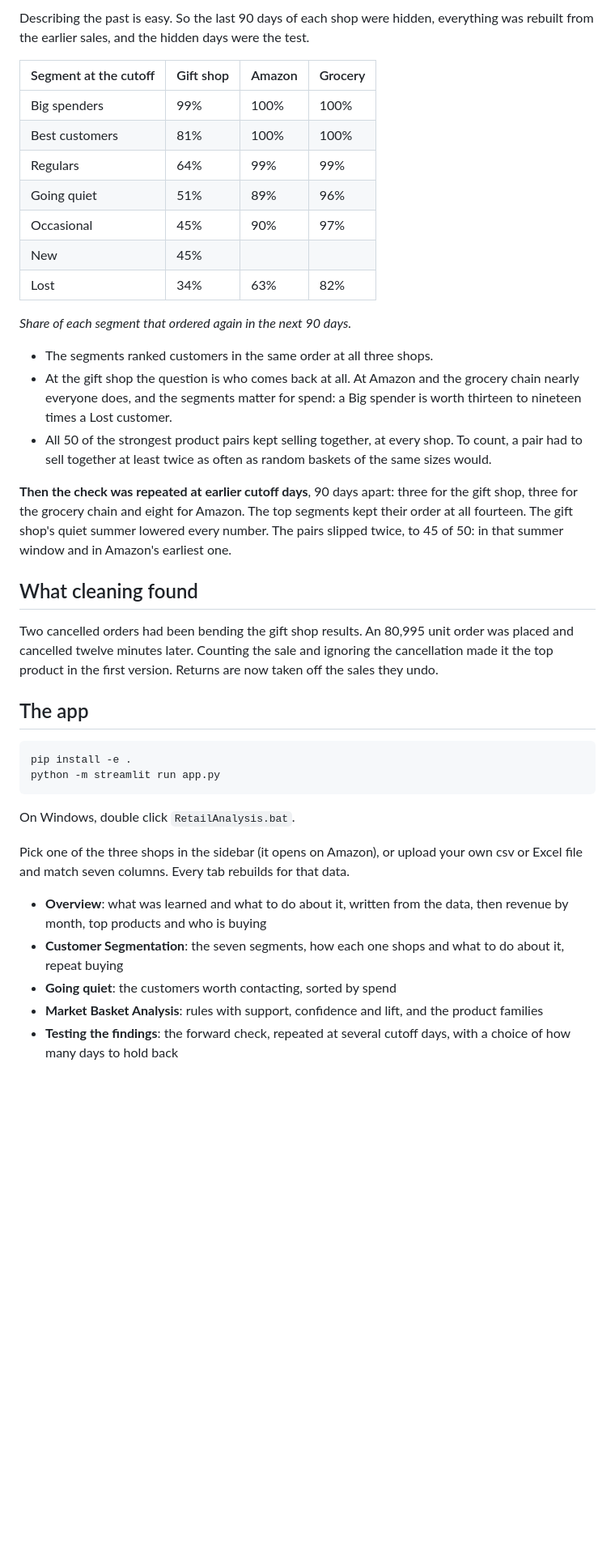
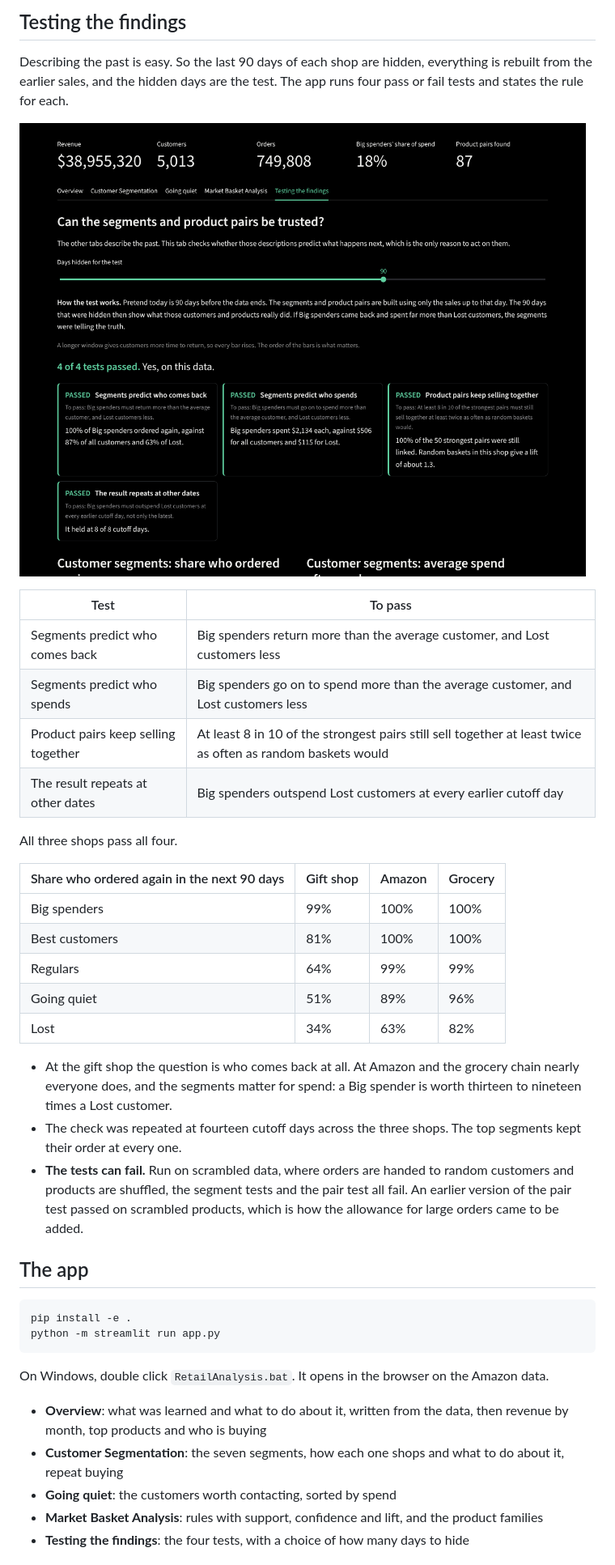
Before and after one commit to ruslanmaystrenko/retail-analysis, a Markdown page: README.md, the part around one of its changes. Shown at 81% size. Drawn GitHub-style; pictures changed too: docs/tests.png (added); blank space fills up the shorter version.

````diff
--- a/README.md
+++ b/README.md
@@ -37,27 +43,30 @@ Every pair of products gets a support, a confidence and a lift. Pairs become rul
 
-Describing the past is easy. So the last 90 days of each shop were hidden, everything was rebuilt from the earlier sales, and the hidden days were the test.
+## Testing the findings
 
-| Segment at the cutoff | Gift shop | Amazon | Grocery |
+Describing the past is easy. So the last 90 days of each shop are hidden, everything is rebuilt from the earlier sales, and the hidden days are the test. The app runs four pass or fail tests and states the rule for each.
+
+![Testing the findings: four pass or fail tests with the rule for each](docs/tests.png)
+
+| Test | To pass |
+| --- | --- |
+| Segments predict who comes back | Big spenders return more than the average customer, and Lost customers less |
+| Segments predict who spends | Big spenders go on to spend more than the average customer, and Lost customers less |
+| Product pairs keep selling together | At least 8 in 10 of the strongest pairs still sell together at least twice as often as random baskets would |
+| The result repeats at other dates | Big spenders outspend Lost customers at every earlier cutoff day |
+
+All three shops pass all four.
+
+| Share who ordered again in the next 90 days | Gift shop | Amazon | Grocery |
 | --- | --- | --- | --- |
 | Big spenders | 99% | 100% | 100% |
 | Best customers | 81% | 100% | 100% |
 | Regulars | 64% | 99% | 99% |
 | Going quiet | 51% | 89% | 96% |
-| Occasional | 45% | 90% | 97% |
-| New | 45% | | |
 | Lost | 34% | 63% | 82% |
 
-*Share of each segment that ordered again in the next 90 days.*
-
-* The segments ranked customers in the same order at all three shops.
 * At the gift shop the question is who comes back at all. At Amazon and the grocery chain nearly everyone does, and the segments matter for spend: a Big spender is worth thirteen to nineteen times a Lost customer.
-* All 50 of the strongest product pairs kept selling together, at every shop. To count, a pair had to sell together at least twice as often as random baskets of the same sizes would.
-
-**Then the check was repeated at earlier cutoff days**, 90 days apart: three for the gift shop, three for the grocery chain and eight for Amazon. The top segments kept their order at all fourteen. The gift shop's quiet summer lowered every number. The pairs slipped twice, to 45 of 50: in that summer window and in Amazon's earliest one.
-
-## What cleaning found
-
-Two cancelled orders had been bending the gift shop results. An 80,995 unit order was placed and cancelled twelve minutes later. Counting the sale and ignoring the cancellation made it the top product in the first version. Returns are now taken off the sales they undo.
+* The check was repeated at fourteen cutoff days across the three shops. The top segments kept their order at every one.
+* **The tests can fail.** Run on scrambled data, where orders are handed to random customers and products are shuffled, the segment tests and the pair test all fail. An earlier version of the pair test passed on scrambled products, which is how the allowance for large orders came to be added.
 
 ## The app
 
@@ -66,13 +75,11 @@ pip install -e .
 python -m streamlit run app.py
 ```
 
-On Windows, double click `RetailAnalysis.bat`.
-
-Pick one of the three shops in the sidebar (it opens on Amazon), or upload your own csv or Excel file and match seven columns. Every tab rebuilds for that data.
+On Windows, double click `RetailAnalysis.bat`. It opens in the browser on the Amazon data.
 
 * **Overview**: what was learned and what to do about it, written from the data, then revenue by month, top products and who is buying
 * **Customer Segmentation**: the seven segments, how each one shops and what to do about it, repeat buying
 * **Going quiet**: the customers worth contacting, sorted by spend
 * **Market Basket Analysis**: rules with support, confidence and lift, and the product families
-* **Testing the findings**: the forward check, repeated at several cutoff days, with a choice of how many days to hold back
+* **Testing the findings**: the four tests, with a choice of how many days to hide
 
````
Also changed, not shown: other parts of README.md (+50 -17 lines), docs/market-basket.png (added), docs/overview.png (added), docs/segmentation.png (added), 1 other file.
